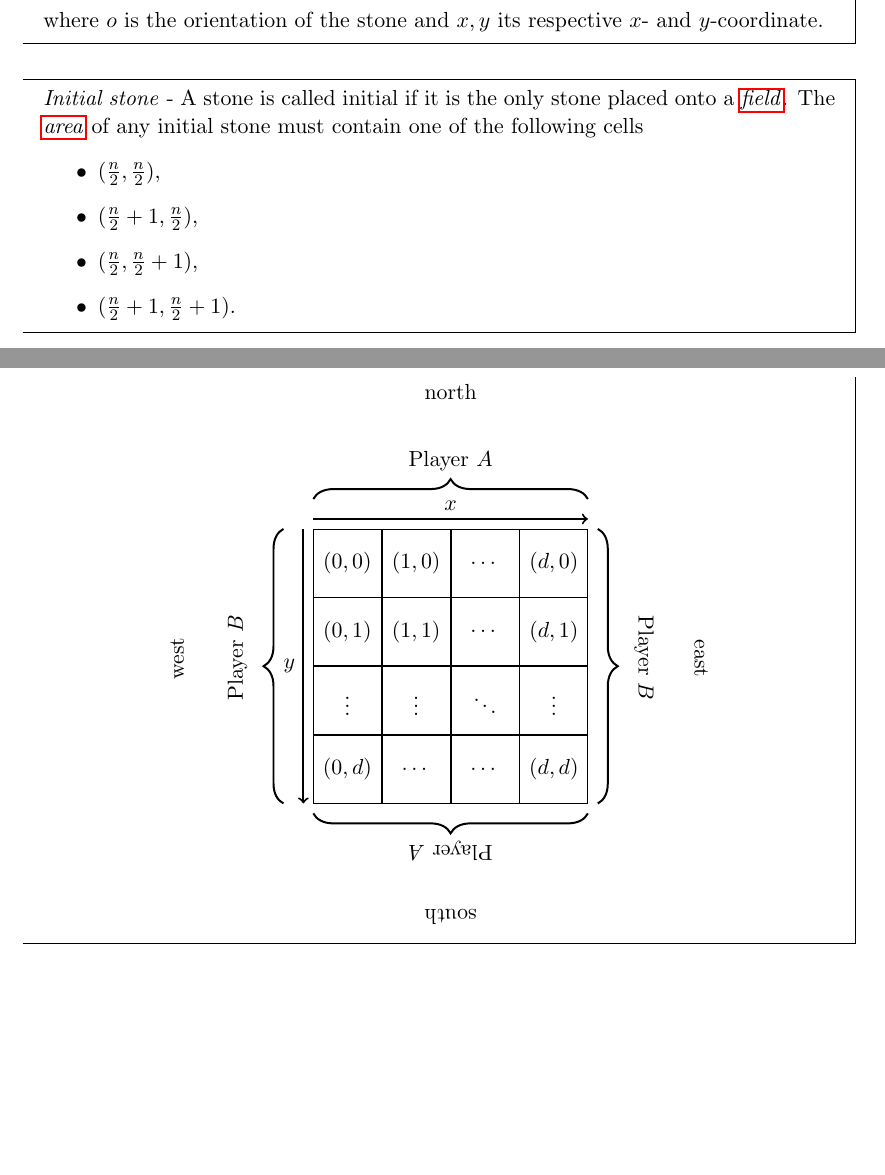
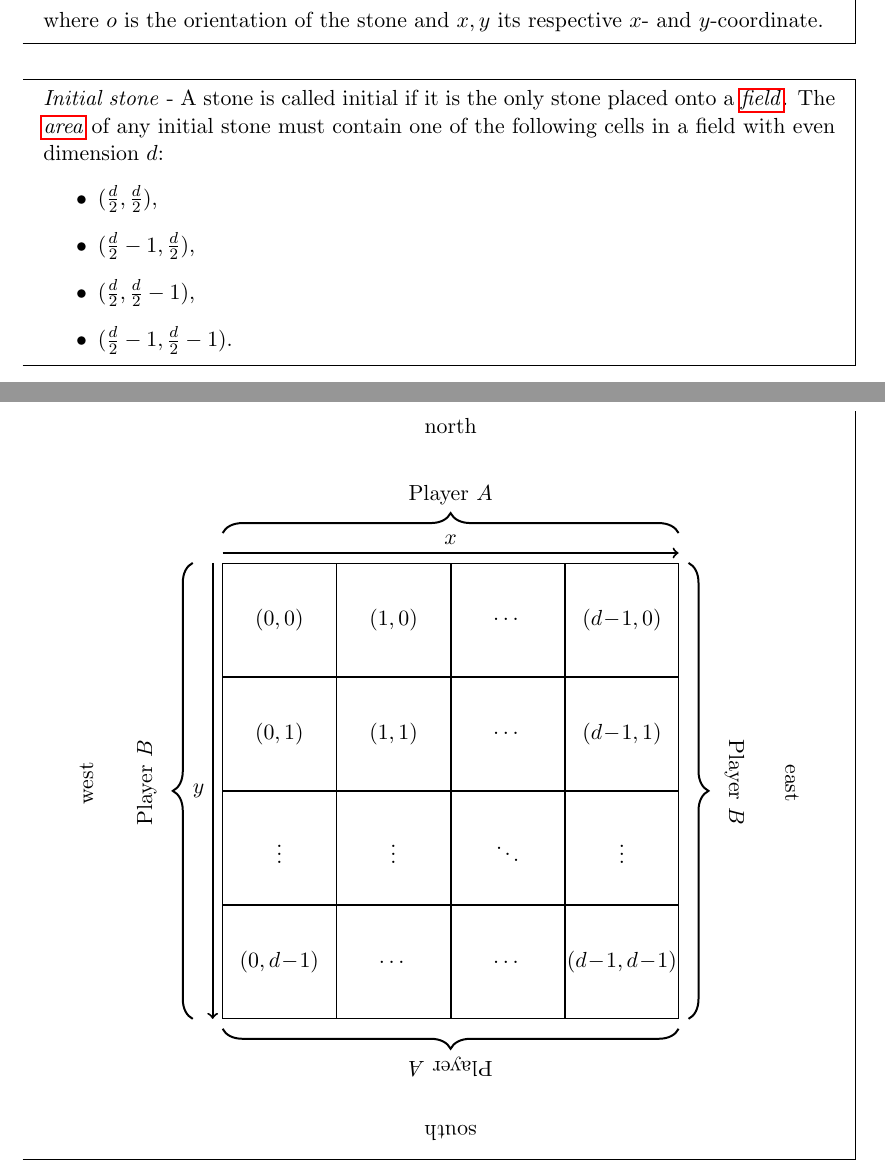
Before and after one commit to siFeiden/tushan, a LaTeX document (protocol/spec.tex): two parts of pages 3 and 5 of 6, joined at a grey line, cut so that both start at the same text, the shorter picture padded with empty space. Compiled offline with pdfLaTeX.

Commit message:
Fix expressions with field size

```diff
--- a/protocol/spec.tex
+++ b/protocol/spec.tex
@@ -163,12 +163,12 @@ around clockwise (starting by $0$) from the top left covered cell.
   \hypertarget{initial}{\emph{Initial stone}} - A stone is called initial if it
   is the only stone placed onto a \hyperlink{field}{\emph{field}}. The
   \hyperlink{area}{\emph{area}} of any initial stone must contain one of the
-  following cells
+  following cells in a field with even dimension $d$:
   \begin{itemize}
-    \item $(\frac{n}{2}, \frac{n}{2})$,
-    \item $(\frac{n}{2} + 1, \frac{n}{2})$,
-    \item $(\frac{n}{2}, \frac{n}{2} + 1)$,
-    \item $(\frac{n}{2} + 1, \frac{n}{2} + 1)$.
+    \item $(\frac{d}{2}, \frac{d}{2})$,
+    \item $(\frac{d}{2} - 1, \frac{d}{2})$,
+    \item $(\frac{d}{2}, \frac{d}{2} - 1)$,
+    \item $(\frac{d}{2} - 1, \frac{d}{2} - 1)$.
   \end{itemize}
 \end{mdframed}
 \begin{mdframed}
@@ -307,13 +307,13 @@ for the orientation of placed \hyperlink{stone}{\emph{stones}}.
         nodes in empty cells,
         inner xsep = 0pt,
         nodes = {
-          rectangle, draw, minimum width = 1.2cm, minimum height = 1.2cm,
+          rectangle, draw, minimum width = 2cm, minimum height = 2cm,
           outer sep = 0pt, inner xsep = 0pt, inner ysep = 0pt, anchor = center
         }] {
-          $(0,0) $ & $(1,0) $ & $\dots $ & $(d,0) $ \\
-          $(0,1) $ & $(1,1) $ & $\dots $ & $(d,1) $ \\
+          $(0,0) $ & $(1,0) $ & $\dots $ & $(d\! -\! 1,0) $ \\
+          $(0,1) $ & $(1,1) $ & $\dots $ & $(d\! -\! 1,1) $ \\
           $\vdots$ & $\vdots$ & $\ddots$ & $\vdots$ \\
-          $(0,d) $ & $\dots $ & $\dots $ & $(d,d) $ \\
+          $(0,d\! -\! 1) $ & $\dots $ & $\dots $ & $(d\! -\! 1,d\! -\! 1) $ \\
       };
       \draw [ decoration = { brace, raise = 15pt, amplitude = 10pt }, decorate,
         line width = 1pt ]
```
